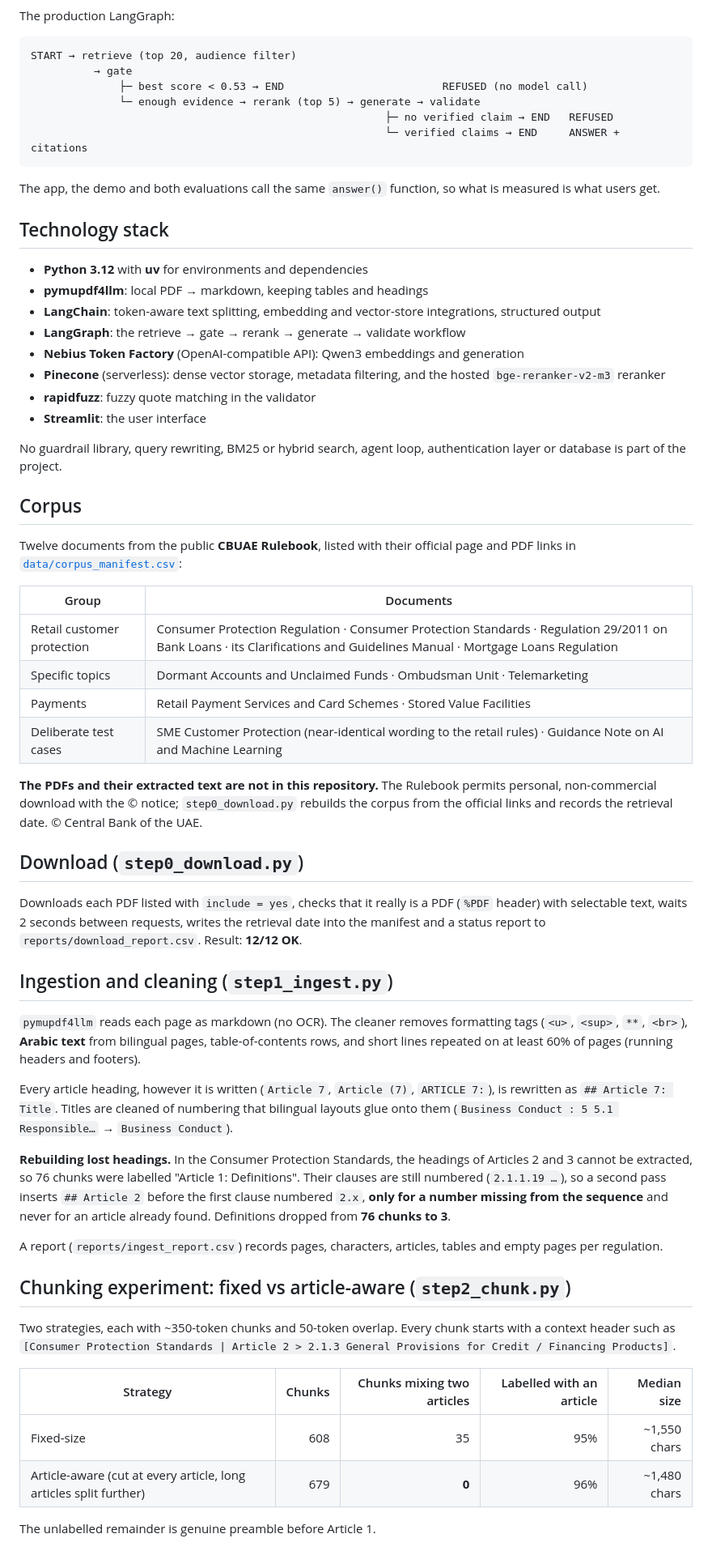
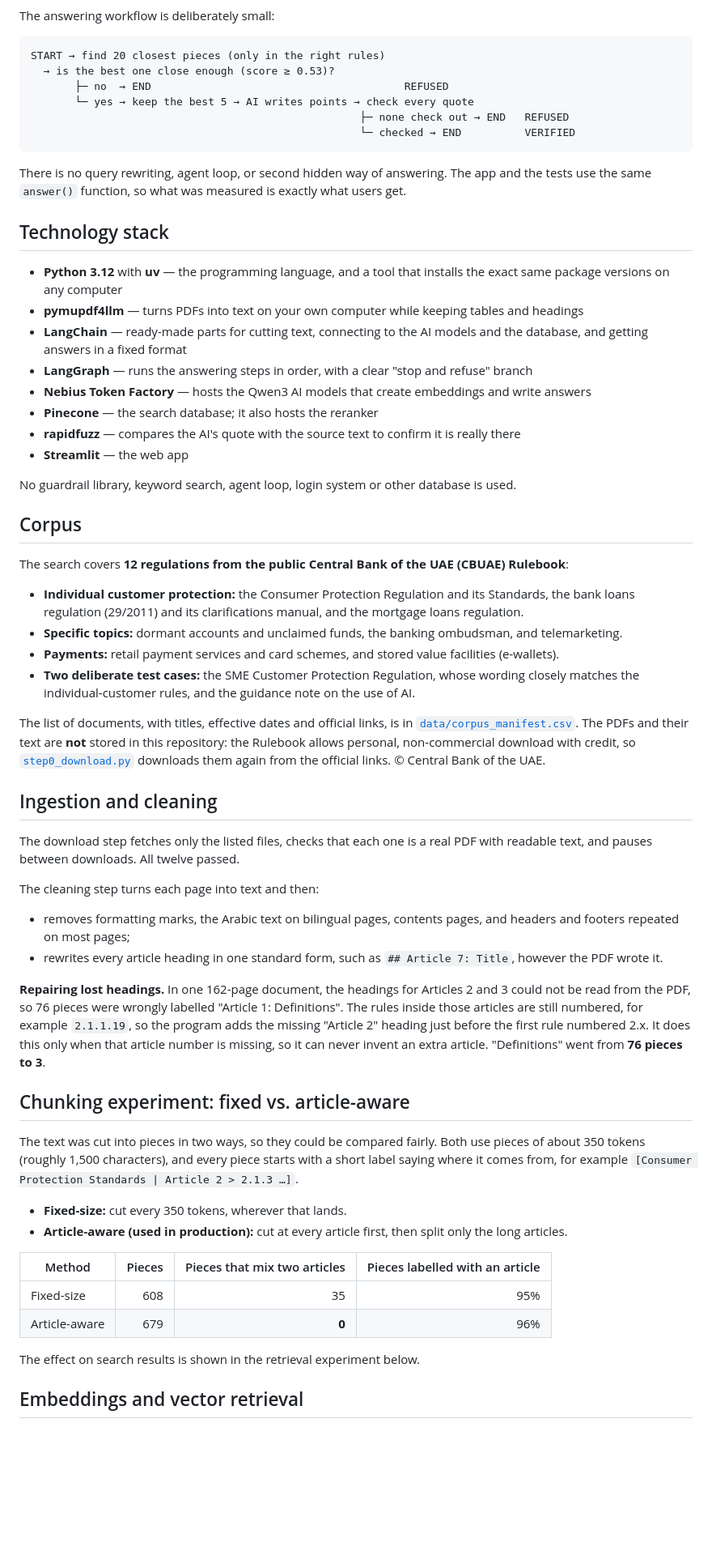
Before and after one commit to liajohn18/Agentic-AI-Projects, a Markdown page: rulescope/README.md, the part around one of its changes. Shown at 81% size. Rendered like a GitHub page; blank space fills up the shorter version.

````diff
--- a/rulescope/README.md
+++ b/rulescope/README.md
@@ -75,66 +75,66 @@ flowchart LR
 ```
 
-The production LangGraph:
+The answering workflow is deliberately small:
 
 ```text
-START → retrieve (top 20, audience filter)
-          → gate
-              ├─ best score < 0.53 → END                         REFUSED (no model call)
-              └─ enough evidence → rerank (top 5) → generate → validate
-                                                        ├─ no verified claim → END   REFUSED
-                                                        └─ verified claims → END     ANSWER + citations
+START → find 20 closest pieces (only in the right rules)
+  → is the best one close enough (score ≥ 0.53)?
+       ├─ no  → END                                        REFUSED
+       └─ yes → keep the best 5 → AI writes points → check every quote
+                                                    ├─ none check out → END   REFUSED
+                                                    └─ checked → END          VERIFIED
 ```
 
-The app, the demo and both evaluations call the same `answer()` function, so what is measured is what users get.
+There is no query rewriting, agent loop, or second hidden way of answering. The app and the tests use the same `answer()` function, so what was measured is exactly what users get.
 
 ## Technology stack
 
-- **Python 3.12** with **uv** for environments and dependencies
-- **pymupdf4llm**: local PDF → markdown, keeping tables and headings
-- **LangChain**: token-aware text splitting, embedding and vector-store integrations, structured output
-- **LangGraph**: the retrieve → gate → rerank → generate → validate workflow
-- **Nebius Token Factory** (OpenAI-compatible API): Qwen3 embeddings and generation
-- **Pinecone** (serverless): dense vector storage, metadata filtering, and the hosted `bge-reranker-v2-m3` reranker
-- **rapidfuzz**: fuzzy quote matching in the validator
-- **Streamlit**: the user interface
+- **Python 3.12** with **uv** — the programming language, and a tool that installs the exact same package versions on any computer
+- **pymupdf4llm** — turns PDFs into text on your own computer while keeping tables and headings
+- **LangChain** — ready-made parts for cutting text, connecting to the AI models and the database, and getting answers in a fixed format
+- **LangGraph** — runs the answering steps in order, with a clear "stop and refuse" branch
+- **Nebius Token Factory** — hosts the Qwen3 AI models that create embeddings and write answers
+- **Pinecone** — the search database; it also hosts the reranker
+- **rapidfuzz** — compares the AI's quote with the source text to confirm it is really there
+- **Streamlit** — the web app
 
-No guardrail library, query rewriting, BM25 or hybrid search, agent loop, authentication layer or database is part of the project.
+No guardrail library, keyword search, agent loop, login system or other database is used.
 
 ## Corpus
 
-Twelve documents from the public **CBUAE Rulebook**, listed with their official page and PDF links in [`data/corpus_manifest.csv`](data/corpus_manifest.csv):
+The search covers **12 regulations from the public Central Bank of the UAE (CBUAE) Rulebook**:
 
-| Group | Documents |
-|---|---|
-| Retail customer protection | Consumer Protection Regulation · Consumer Protection Standards · Regulation 29/2011 on Bank Loans · its Clarifications and Guidelines Manual · Mortgage Loans Regulation |
-| Specific topics | Dormant Accounts and Unclaimed Funds · Ombudsman Unit · Telemarketing |
-| Payments | Retail Payment Services and Card Schemes · Stored Value Facilities |
-| Deliberate test cases | SME Customer Protection (near-identical wording to the retail rules) · Guidance Note on AI and Machine Learning |
+- **Individual customer protection:** the Consumer Protection Regulation and its Standards, the bank loans regulation (29/2011) and its clarifications manual, and the mortgage loans regulation.
+- **Specific topics:** dormant accounts and unclaimed funds, the banking ombudsman, and telemarketing.
+- **Payments:** retail payment services and card schemes, and stored value facilities (e-wallets).
+- **Two deliberate test cases:** the SME Customer Protection Regulation, whose wording closely matches the individual-customer rules, and the guidance note on the use of AI.
 
-**The PDFs and their extracted text are not in this repository.** The Rulebook permits personal, non-commercial download with the © notice; `step0_download.py` rebuilds the corpus from the official links and records the retrieval date. © Central Bank of the UAE.
+The list of documents, with titles, effective dates and official links, is in [`data/corpus_manifest.csv`](data/corpus_manifest.csv). The PDFs and their text are **not** stored in this repository: the Rulebook allows personal, non-commercial download with credit, so [`step0_download.py`](step0_download.py) downloads them again from the official links. © Central Bank of the UAE.
 
-## Download (`step0_download.py`)
+## Ingestion and cleaning
 
-Downloads each PDF listed with `include = yes`, checks that it really is a PDF (`%PDF` header) with selectable text, waits 2 seconds between requests, writes the retrieval date into the manifest and a status report to `reports/download_report.csv`. Result: **12/12 OK**.
+The download step fetches only the listed files, checks that each one is a real PDF with readable text, and pauses between downloads. All twelve passed.
 
-## Ingestion and cleaning (`step1_ingest.py`)
+The cleaning step turns each page into text and then:
 
-`pymupdf4llm` reads each page as markdown (no OCR). The cleaner removes formatting tags (`<u>`, `<sup>`, `**`, `<br>`), **Arabic text** from bilingual pages, table-of-contents rows, and short lines repeated on at least 60% of pages (running headers and footers).
+- removes formatting marks, the Arabic text on bilingual pages, contents pages, and headers and footers repeated on most pages;
+- rewrites every article heading in one standard form, such as `## Article 7: Title`, however the PDF wrote it.
 
-Every article heading, however it is written (`Article 7`, `Article (7)`, `ARTICLE 7:`), is rewritten as `## Article 7: Title`. Titles are cleaned of numbering that bilingual layouts glue onto them (`Business Conduct : 5 5.1 Responsible…` → `Business Conduct`).
+**Repairing lost headings.** In one 162-page document, the headings for Articles 2 and 3 could not be read from the PDF, so 76 pieces were wrongly labelled "Article 1: Definitions". The rules inside those articles are still numbered, for example `2.1.1.19`, so the program adds the missing "Article 2" heading just before the first rule numbered 2.x. It does this only when that article number is missing, so it can never invent an extra article. "Definitions" went from **76 pieces to 3**.
 
-**Rebuilding lost headings.** In the Consumer Protection Standards, the headings of Articles 2 and 3 cannot be extracted, so 76 chunks were labelled "Article 1: Definitions". Their clauses are still numbered (`2.1.1.19 …`), so a second pass inserts `## Article 2` before the first clause numbered `2.x`, **only for a number missing from the sequence** and never for an article already found. Definitions dropped from **76 chunks to 3**.
+## Chunking experiment: fixed vs. article-aware
 
-A report (`reports/ingest_report.csv`) records pages, characters, articles, tables and empty pages per regulation.
+The text was cut into pieces in two ways, so they could be compared fairly. Both use pieces of about 350 tokens (roughly 1,500 characters), and every piece starts with a short label saying where it comes from, for example `[Consumer Protection Standards | Article 2 > 2.1.3 …]`.
 
-## Chunking experiment: fixed vs article-aware (`step2_chunk.py`)
+- **Fixed-size:** cut every 350 tokens, wherever that lands.
+- **Article-aware (used in production):** cut at every article first, then split only the long articles.
 
-Two strategies, each with ~350-token chunks and 50-token overlap. Every chunk starts with a context header such as `[Consumer Protection Standards | Article 2 > 2.1.3 General Provisions for Credit / Financing Products]`.
+| Method | Pieces | Pieces that mix two articles | Pieces labelled with an article |
+|---|---:|---:|---:|
+| Fixed-size | 608 | 35 | 95% |
+| Article-aware | 679 | **0** | 96% |
 
-| Strategy | Chunks | Chunks mixing two articles | Labelled with an article | Median size |
-|---|---:|---:|---:|---:|
-| Fixed-size | 608 | 35 | 95% | ~1,550 chars |
-| Article-aware (cut at every article, long articles split further) | 679 | **0** | 96% | ~1,480 chars |
+The effect on search results is shown in the retrieval experiment below.
 
-The unlabelled remainder is genuine preamble before Article 1.
+## Embeddings and vector retrieval
 
````
Also changed, not shown: other parts of rulescope/README.md (+171 -204 lines).
